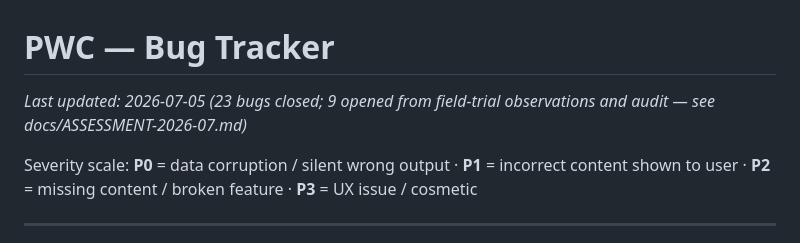
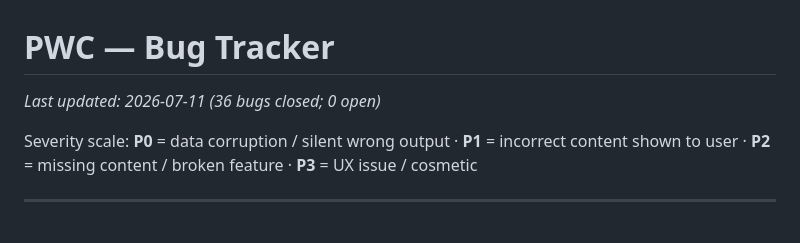
Before and after one commit to astaticvoid/pwc-office, a Markdown page: BUGS.md, the part around the change. Rendered like a GitHub page.

```diff
--- a/BUGS.md
+++ b/BUGS.md
@@ -1,6 +1,6 @@
 # PWC — Bug Tracker
 
-_Last updated: 2026-07-05 (23 bugs closed; 9 opened from field-trial observations and audit — see docs/ASSESSMENT-2026-07.md)_
+_Last updated: 2026-07-11 (36 bugs closed; 0 open)_
 
 Severity scale: **P0** = data corruption / silent wrong output · **P1** = incorrect content shown to user · **P2** = missing content / broken feature · **P3** = UX issue / cosmetic
 
```
Also changed, not shown: ROADMAP.md (+8 -8 lines), docs/HANDOFF.md (+21 -5 lines).
